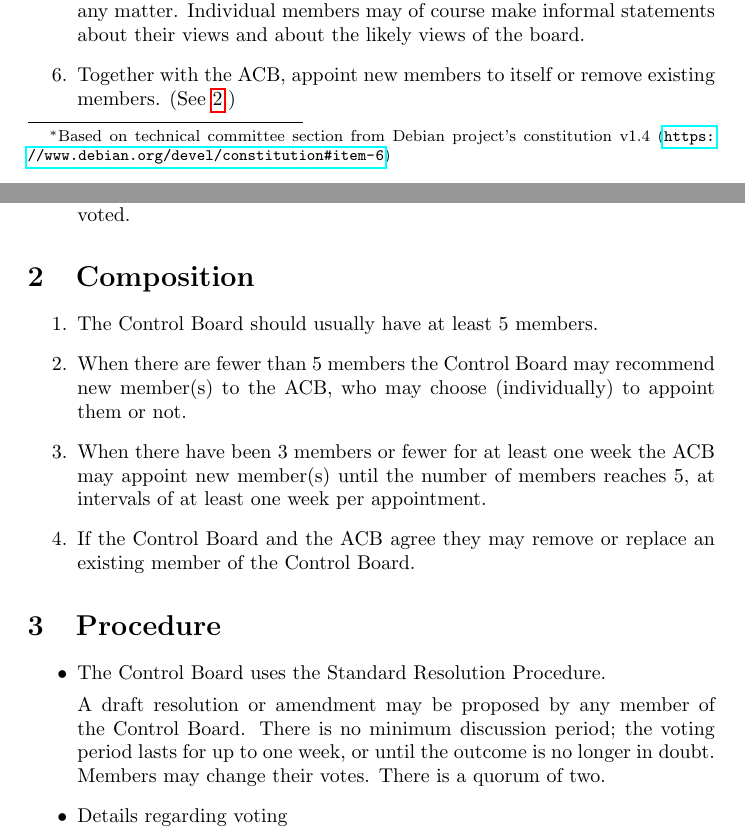
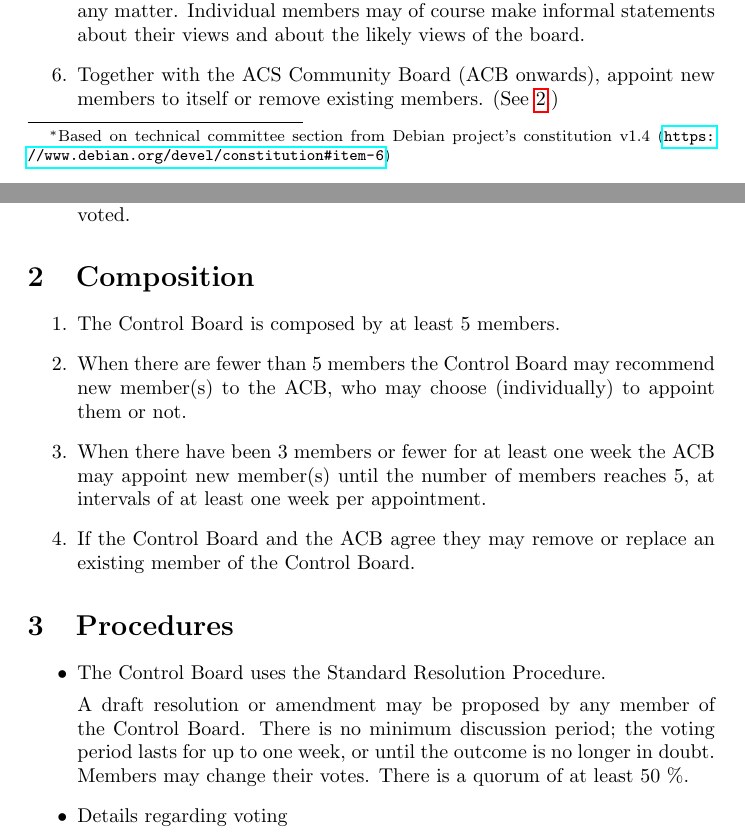
Before and after one commit to ACS-Community/documents, a LaTeX document (ccb/ccb.tex): two parts of pages 1 and 2 of 3, joined at a grey line, cut so that both start at the same text. Compiled offline with pdfLaTeX.

Commit message:
Done some minor correction to CCB document

```diff
--- a/ccb/ccb.tex
+++ b/ccb/ccb.tex
@@ -34,7 +34,7 @@
 
     The Control Board may make formal announcements about its views on any matter. Individual members may of course make informal statements about their views and about the likely views of the board.
 
-\item Together with the ACB, appoint new members to itself or remove existing members. (See \ref{sec:composition}.)
+\item Together with the ACS Community Board (ACB onwards), appoint new members to itself or remove existing members. (See \ref{sec:composition}.)
 
 \item Appoint the Chairperson of the Control Board.
 
@@ -46,7 +46,7 @@
 \label{sec:composition}
 
 \begin{enumerate}
-\item The Control Board should usually have at least 5 members.
+\item The Control Board is composed by at least 5 members.
 
 \item When there are fewer than 5 members the Control Board may recommend new member(s) to the ACB, who may choose (individually) to appoint them or not.
 
@@ -56,12 +56,12 @@
 
 \end{enumerate}
 
-\section{Procedure}
+\section{Procedures}
 \begin{itemize}
 
 \item The Control Board uses the Standard Resolution Procedure.
 
-    A draft resolution or amendment may be proposed by any member of the Control Board. There is no minimum discussion period; the voting period lasts for up to one week, or until the outcome is no longer in doubt. Members may change their votes. There is a quorum of two.
+    A draft resolution or amendment may be proposed by any member of the Control Board. There is no minimum discussion period; the voting period lasts for up to one week, or until the outcome is no longer in doubt. Members may change their votes. There is a quorum of at least 50 \%.
 
 \item Details regarding voting
 
```
Also changed, not shown: ccb.pdf.
